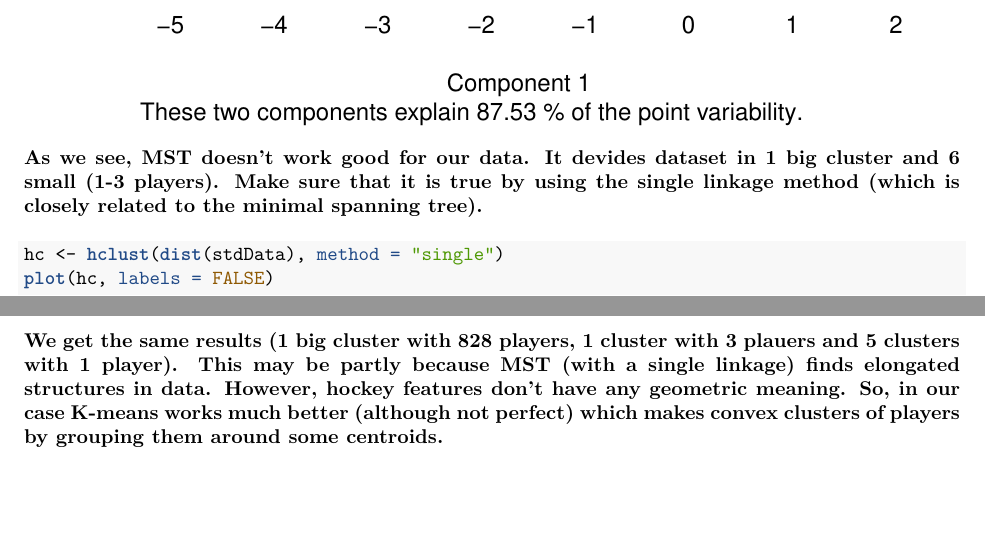
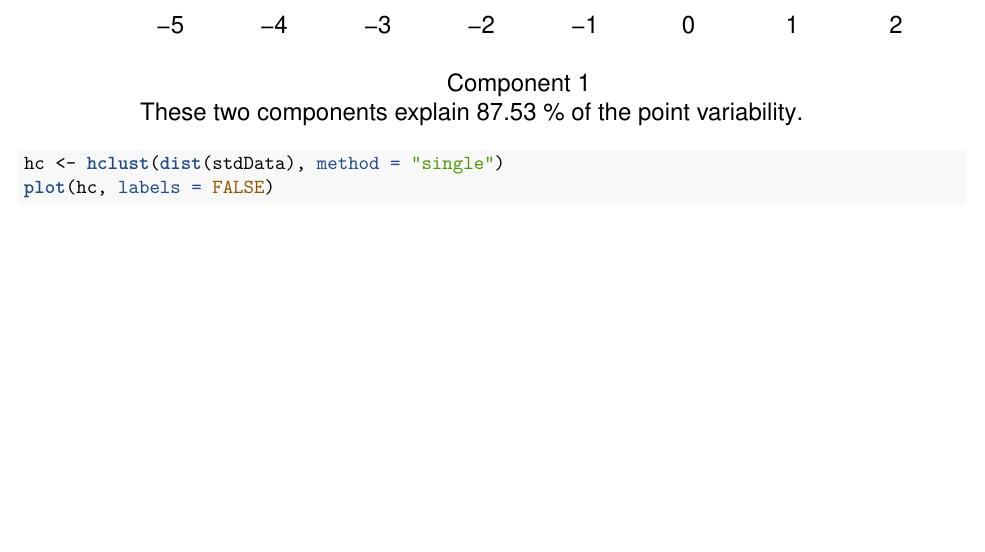
Before and after one commit to feygina/CoreDataAnalysis, an R Markdown document (homework7.Rmd): two parts of pages 9 and 11 of 11 before the commit and part of page 9 of 10 after it, the two joined at a grey line, cut so that both start at the same text, the shorter picture padded with empty space. The pictures show the output file homework7.pdf that the author committed with the source.

Commit message:
deleted old comments

````diff
--- a/homework7.Rmd
+++ b/homework7.Rmd
@@ -135,7 +135,6 @@ j <- distconnected(dis, toolong = tres) #find connected components in MST after
 clusplot(stdData, j, color=TRUE, shade=TRUE) #plot clusters
 ```
 
-**As we see, MST doesn't work good for our data. It devides dataset in 1 big cluster and 6 small (1-3 players). Make sure that it is true by using the single linkage method (which is closely related to the minimal spanning tree).**
 
 ```{r, include=TRUE}
 hc <- hclust(dist(stdData), method = "single")
@@ -143,5 +142,3 @@ plot(hc, labels = FALSE)
 memb <- cutree(hc, k = 7)
 clusplot(stdData, memb, color=TRUE, shade=TRUE)
 ```
-
-**We get the same results (1 big cluster with 828 players, 1 cluster with 3 plauers and 5 clusters with 1 player). This may be partly because MST (with a single linkage) finds elongated structures in data. However, hockey features don't have any geometric meaning. So, in our case K-means works much better (although not perfect) which makes convex clusters of players by grouping them around some centroids.**
````
Also changed, not shown: homework7.pdf.
